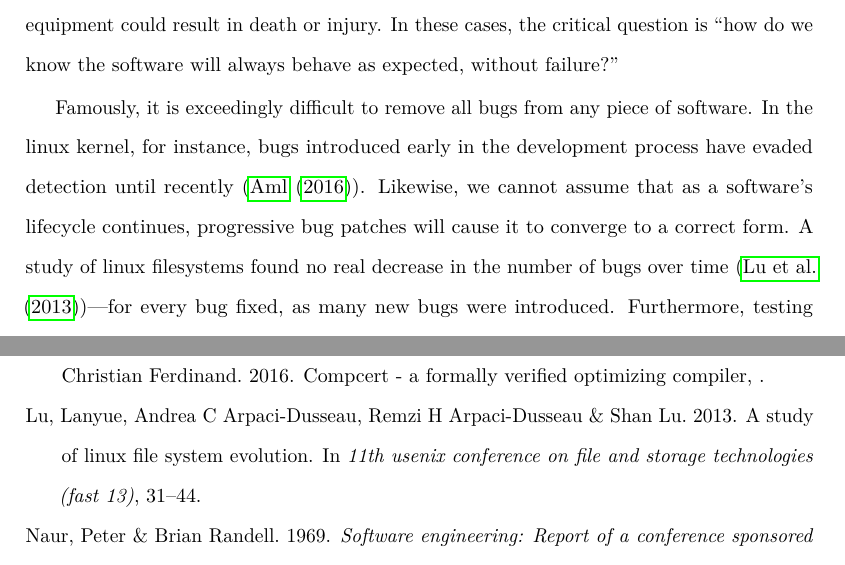
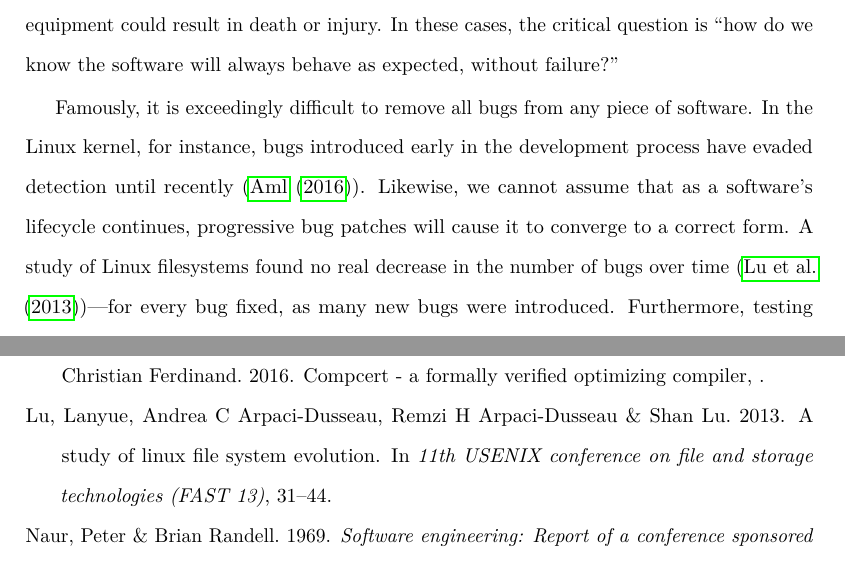
Before and after one commit to rowedaniel/thesis-dependable, a LaTeX thesis (thesis/main.tex): two parts of pages 7 and 31 of 32, joined at a grey line, cut so that both start at the same text. Compiled offline with pdfLaTeX.

Commit message:
fix: change linux to Linux

```diff
--- a/thesis/main.tex
+++ b/thesis/main.tex
@@ -153,13 +153,13 @@ will always behave as expected, without failure?''
 
 Famously, it is exceedingly difficult to remove all bugs
 from any piece of software.
-In the linux kernel, for instance, bugs
+In the Linux kernel, for instance, bugs
 introduced early in the development process
 have evaded detection until recently
 (\cite{Amlogic2016S905}).
 Likewise, we cannot assume that as a software's lifecycle continues,
 progressive bug patches will cause it to converge to a correct form.
-A study of linux filesystems found no real decrease
+A study of Linux filesystems found no real decrease
 in the number of bugs over time (\cite{lu2013study})---for every bug fixed,
 as many new bugs were introduced.
 Furthermore, testing is also not sufficient to eradicate all bugs.
```
Also changed, not shown: thesis/el-ht.bib (+2 -2 lines).
